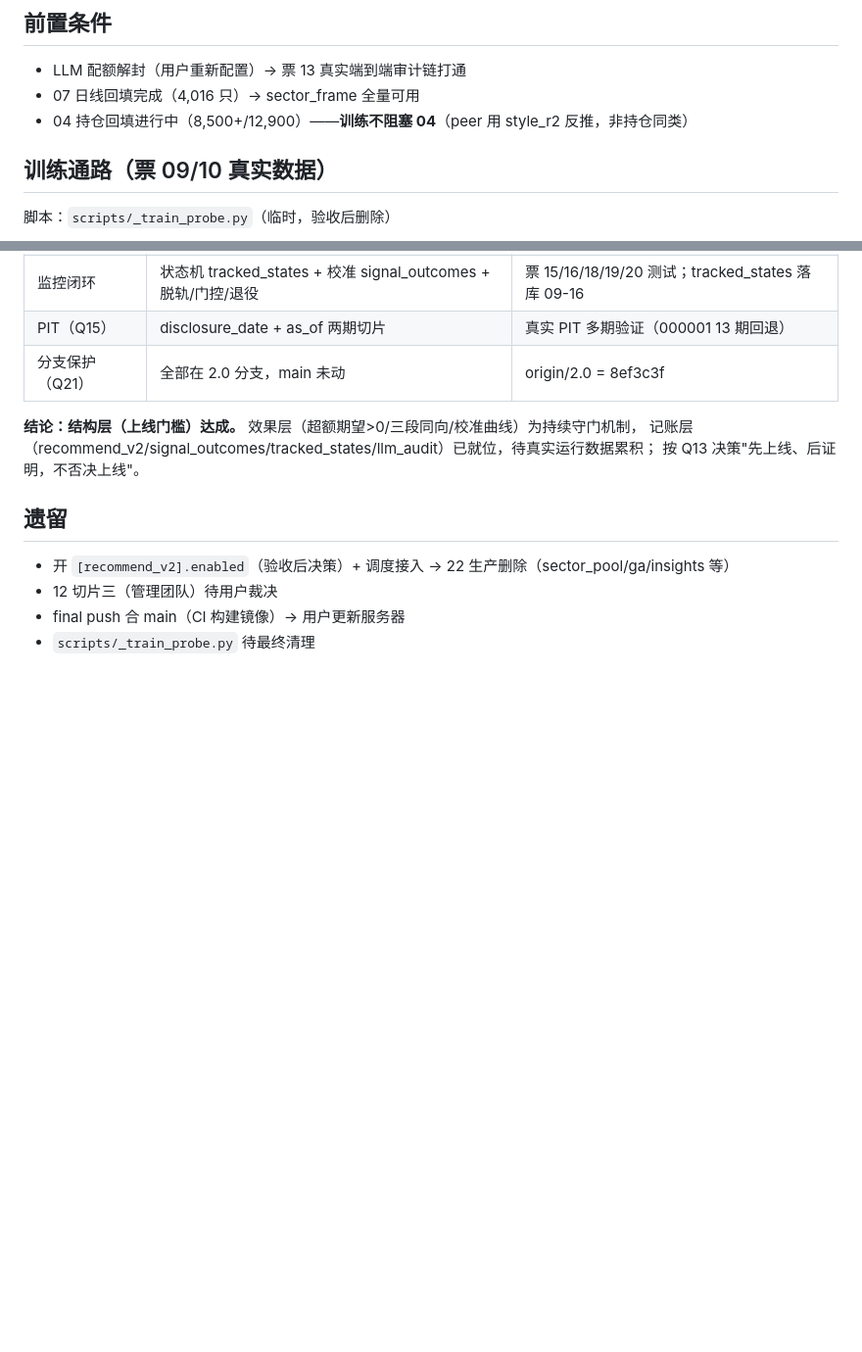
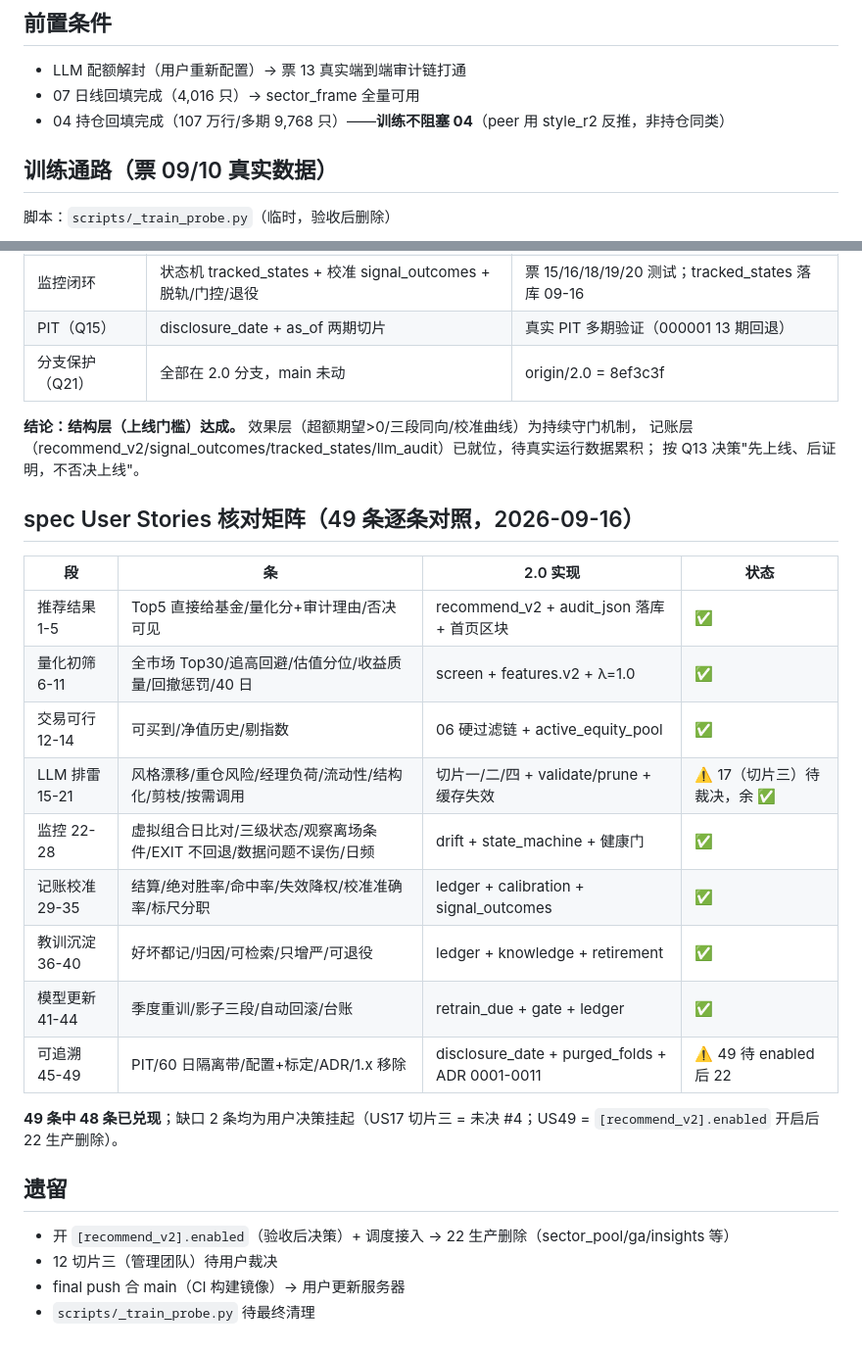
Before and after one commit to ariesljm/AI-QFund, a Markdown page: docs/backtest/verification-2.0-2026-09-16.md, 2 parts joined by grey strips. Shown at 98% size. Drawn GitHub-style; blank space fills up the shorter version.

Commit message:
docs(2.0): spec 49 条 User Stories 核对矩阵（48 兑现，缺口均为用户决策挂起）

```diff
--- a/docs/backtest/verification-2.0-2026-09-16.md
+++ b/docs/backtest/verification-2.0-2026-09-16.md
@@ -6,7 +6,7 @@
 
 - LLM 配额解封（用户重新配置）→ 票 13 真实端到端审计链打通
 - 07 日线回填完成（4,016 只）→ sector_frame 全量可用
-- 04 持仓回填进行中（8,500+/12,900）——**训练不阻塞 04**（peer 用 style_r2 反推，非持仓同类）
+- 04 持仓回填完成（107 万行/多期 9,768 只）——**训练不阻塞 04**（peer 用 style_r2 反推，非持仓同类）
 
 ## 训练通路（票 09/10 真实数据）
 
@@ -64,6 +64,22 @@
 记账层（recommend_v2/signal_outcomes/tracked_states/llm_audit）已就位，待真实运行数据累积；
 按 Q13 决策"先上线、后证明，不否决上线"。
 
+## spec User Stories 核对矩阵（49 条逐条对照，2026-09-16）
+
+| 段 | 条 | 2.0 实现 | 状态 |
+|---|---|---|---|
+| 推荐结果 1-5 | Top5 直接给基金/量化分+审计理由/否决可见 | recommend_v2 + audit_json 落库 + 首页区块 | ✅ |
+| 量化初筛 6-11 | 全市场 Top30/追高回避/估值分位/收益质量/回撤惩罚/40 日 | screen + features.v2 + λ=1.0 | ✅ |
+| 交易可行 12-14 | 可买到/净值历史/剔指数 | 06 硬过滤链 + active_equity_pool | ✅ |
+| LLM 排雷 15-21 | 风格漂移/重仓风险/经理负荷/流动性/结构化/剪枝/按需调用 | 切片一/二/四 + validate/prune + 缓存失效 | ⚠️ 17（切片三）待裁决，余 ✅ |
+| 监控 22-28 | 虚拟组合日比对/三级状态/观察离场条件/EXIT 不回退/数据问题不误伤/日频 | drift + state_machine + 健康门 | ✅ |
+| 记账校准 29-35 | 结算/绝对胜率/命中率/失效降权/校准准确率/标尺分职 | ledger + calibration + signal_outcomes | ✅ |
+| 教训沉淀 36-40 | 好坏都记/归因/可检索/只增严/可退役 | ledger + knowledge + retirement | ✅ |
+| 模型更新 41-44 | 季度重训/影子三段/自动回滚/台账 | retrain_due + gate + ledger | ✅ |
+| 可追溯 45-49 | PIT/60 日隔离带/配置+标定/ADR/1.x 移除 | disclosure_date + purged_folds + ADR 0001-0011 | ⚠️ 49 待 enabled 后 22 |
+
+**49 条中 48 条已兑现**；缺口 2 条均为用户决策挂起（US17 切片三 = 未决 #4；US49 = `[recommend_v2].enabled` 开启后 22 生产删除）。
+
 ## 遗留
 
 - 开 `[recommend_v2].enabled`（验收后决策）+ 调度接入 → 22 生产删除（sector_pool/ga/insights 等）
```
